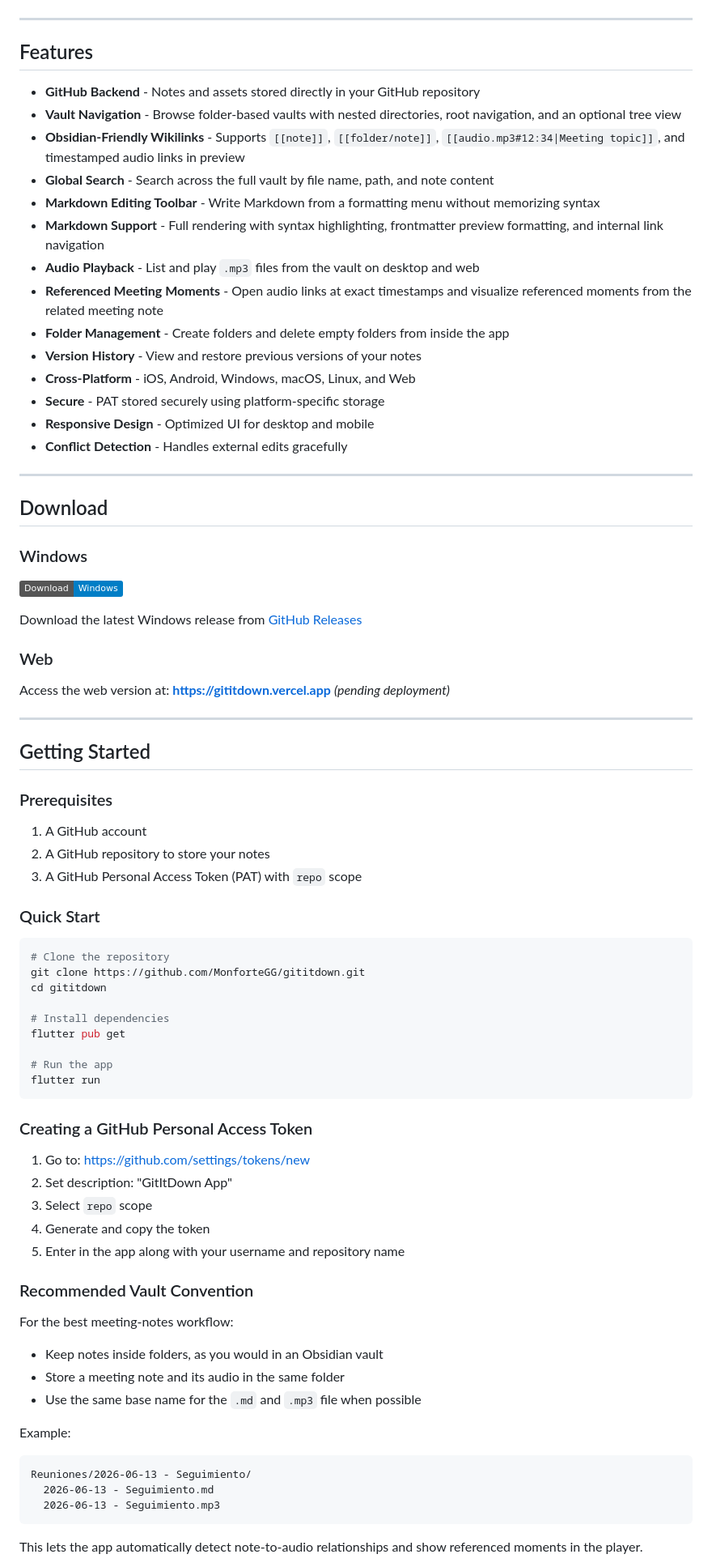
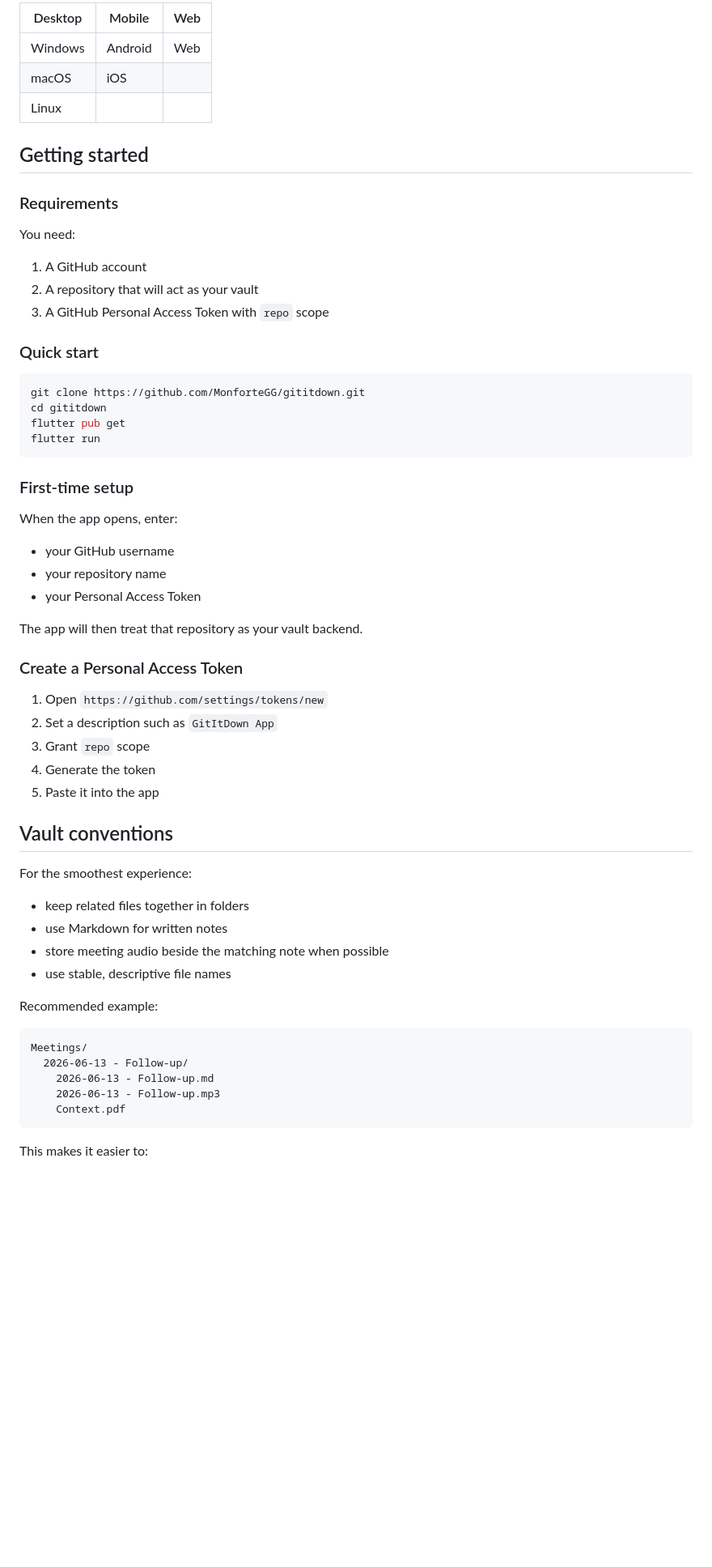
Before and after one commit to MonforteGG/gititdown, a Markdown page: README.md, the part around one of its changes. Shown at 81% size. Drawn GitHub-style; badges without logos; blank space fills up the shorter version.

Commit message:
docs: improve repository README

````diff
--- a/README.md
+++ b/README.md
@@ -17,85 +225,65 @@
 
+| Desktop | Mobile | Web |
+| --- | --- | --- |
+| Windows | Android | Web |
+| macOS | iOS |  |
+| Linux |  |  |
 
----
+## Getting started
 
-## Features
+### Requirements
 
-- **GitHub Backend** - Notes and assets stored directly in your GitHub repository
-- **Vault Navigation** - Browse folder-based vaults with nested directories, root navigation, and an optional tree view
-- **Obsidian-Friendly Wikilinks** - Supports `[[note]]`, `[[folder/note]]`, `[[audio.mp3#12:34|Meeting topic]]`, and timestamped audio links in preview
-- **Global Search** - Search across the full vault by file name, path, and note content
-- **Markdown Editing Toolbar** - Write Markdown from a formatting menu without memorizing syntax
-- **Markdown Support** - Full rendering with syntax highlighting, frontmatter preview formatting, and internal link navigation
-- **Audio Playback** - List and play `.mp3` files from the vault on desktop and web
-- **Referenced Meeting Moments** - Open audio links at exact timestamps and visualize referenced moments from the related meeting note
-- **Folder Management** - Create folders and delete empty folders from inside the app
-- **Version History** - View and restore previous versions of your notes
-- **Cross-Platform** - iOS, Android, Windows, macOS, Linux, and Web
-- **Secure** - PAT stored securely using platform-specific storage
-- **Responsive Design** - Optimized UI for desktop and mobile
-- **Conflict Detection** - Handles external edits gracefully
-
----
-
-## Download
-
-### Windows
-
-[![Download for Windows](https://img.shields.io/badge/Download-Windows-blue?logo=windows)](https://github.com/MonforteGG/gititdown/releases/tag/v1.0.0)
-
-Download the latest Windows release from [GitHub Releases](https://github.com/MonforteGG/gititdown/releases/tag/v1.0.0)
-
-### Web
-
-Access the web version at: **https://gititdown.vercel.app** *(pending deployment)*
-
----
-
-## Getting Started
-
-### Prerequisites
+You need:
 
 1. A GitHub account
-2. A GitHub repository to store your notes
-3. A GitHub Personal Access Token (PAT) with `repo` scope
+2. A repository that will act as your vault
+3. A GitHub Personal Access Token with `repo` scope
 
-### Quick Start
+### Quick start
 
 ```bash
-# Clone the repository
 git clone https://github.com/MonforteGG/gititdown.git
 cd gititdown
-
-# Install dependencies
 flutter pub get
-
-# Run the app
 flutter run
 ```
 
-### Creating a GitHub Personal Access Token
+### First-time setup
 
-1. Go to: https://github.com/settings/tokens/new
-2. Set description: "GitItDown App"
-3. Select `repo` scope
-4. Generate and copy the token
-5. Enter in the app along with your username and repository name
+When the app opens, enter:
 
-### Recommended Vault Convention
+- your GitHub username
+- your repository name
+- your Personal Access Token
 
-For the best meeting-notes workflow:
+The app will then treat that repository as your vault backend.
 
-- Keep notes inside folders, as you would in an Obsidian vault
-- Store a meeting note and its audio in the same folder
-- Use the same base name for the `.md` and `.mp3` file when possible
+### Create a Personal Access Token
 
-Example:
+1. Open `https://github.com/settings/tokens/new`
+2. Set a description such as `GitItDown App`
+3. Grant `repo` scope
+4. Generate the token
+5. Paste it into the app
+
+## Vault conventions
+
+For the smoothest experience:
+
+- keep related files together in folders
+- use Markdown for written notes
+- store meeting audio beside the matching note when possible
+- use stable, descriptive file names
+
+Recommended example:
 
 ```text
-Reuniones/2026-06-13 - Seguimiento/
-  2026-06-13 - Seguimiento.md
-  2026-06-13 - Seguimiento.mp3
+Meetings/
+  2026-06-13 - Follow-up/
+    2026-06-13 - Follow-up.md
+    2026-06-13 - Follow-up.mp3
+    Context.pdf
 ```
 
-This lets the app automatically detect note-to-audio relationships and show referenced moments in the player.
+This makes it easier to:
 
````
Also changed, not shown: other parts of README.md (+258 -82 lines).
